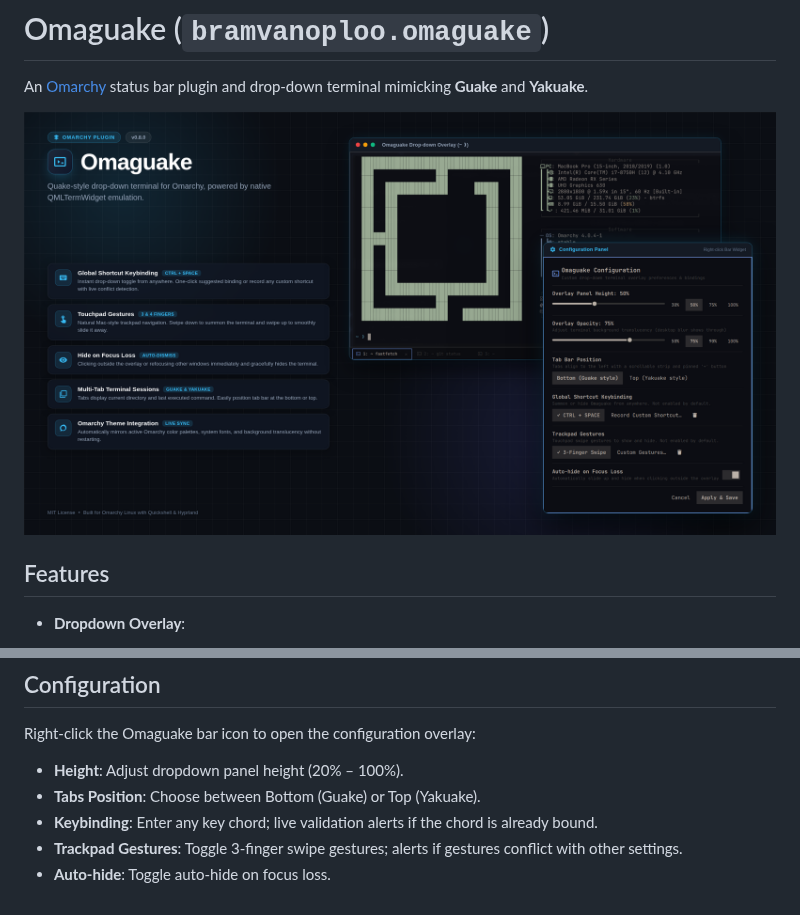
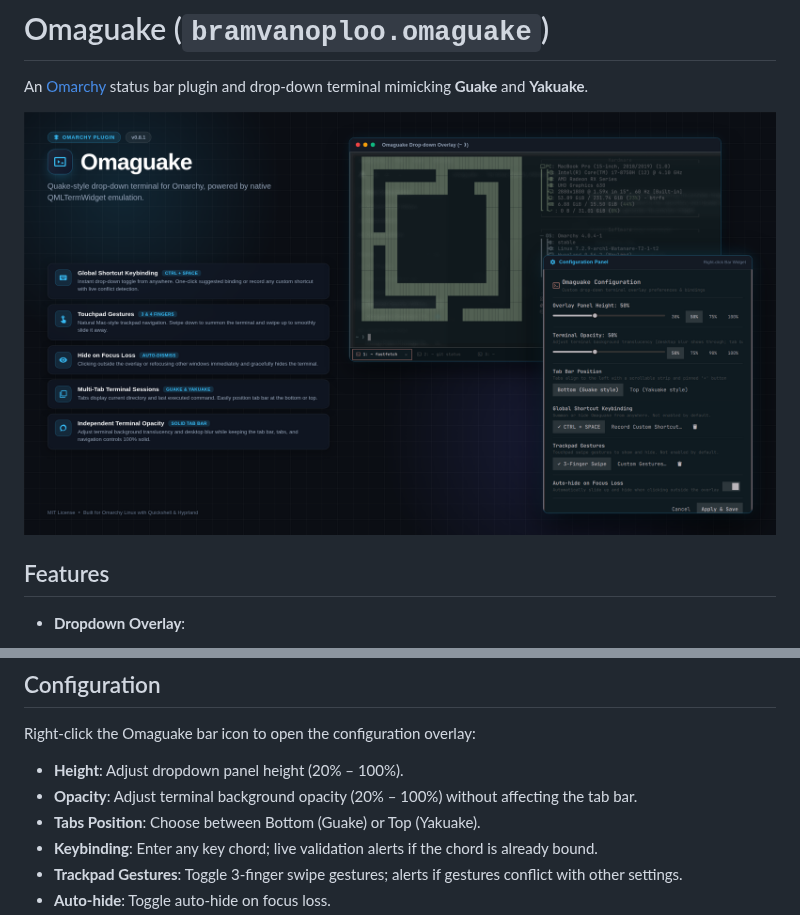
Before and after one commit to bramvanoploo/omaguake, a Markdown page: README.md, 2 parts joined by grey strips. Drawn GitHub-style; pictures changed too: preview.png.

Commit message:
feat: apply opacity setting exclusively to terminal, bump to v0.8.1, and add reproducible preview generator

```diff
--- a/README.md
+++ b/README.md
@@ -61,6 +61,7 @@ omarchy plugin remove bramvanoploo.omaguake
 
 Right-click the Omaguake bar icon to open the configuration overlay:
 - **Height**: Adjust dropdown panel height (20% – 100%).
+- **Opacity**: Adjust terminal background opacity (20% – 100%) without affecting the tab bar.
 - **Tabs Position**: Choose between Bottom (Guake) or Top (Yakuake).
 - **Keybinding**: Enter any key chord; live validation alerts if the chord is already bound.
 - **Trackpad Gestures**: Toggle 3-finger swipe gestures; alerts if gestures conflict with other settings.
```
Also changed, not shown: .preview/README.md (added, +28 -0 lines), .preview/settings_capture.png (added), .preview/term_capture.png (added), 6 other files.
